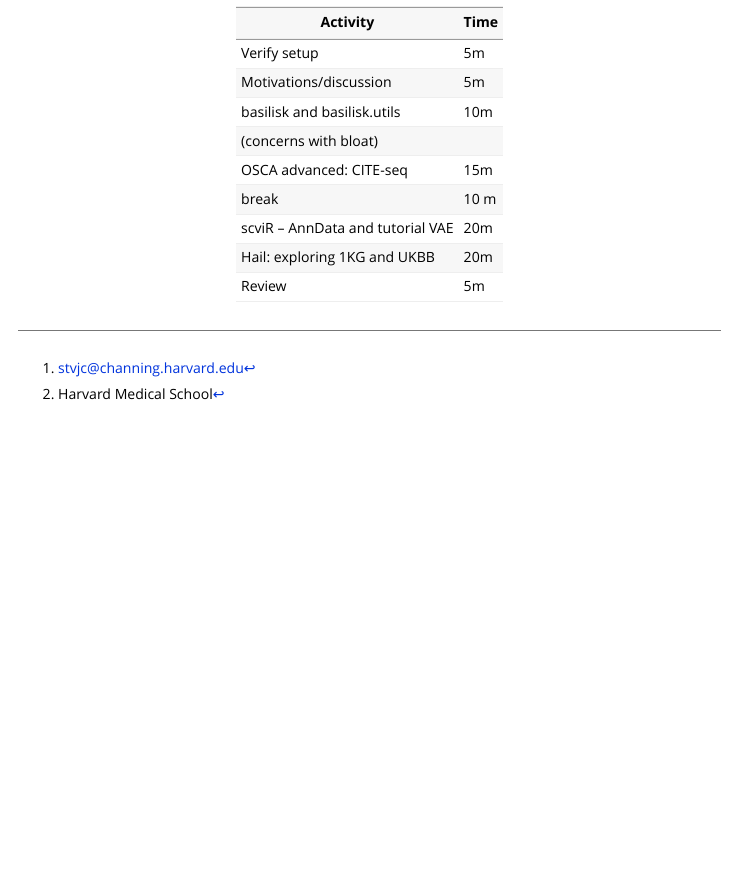
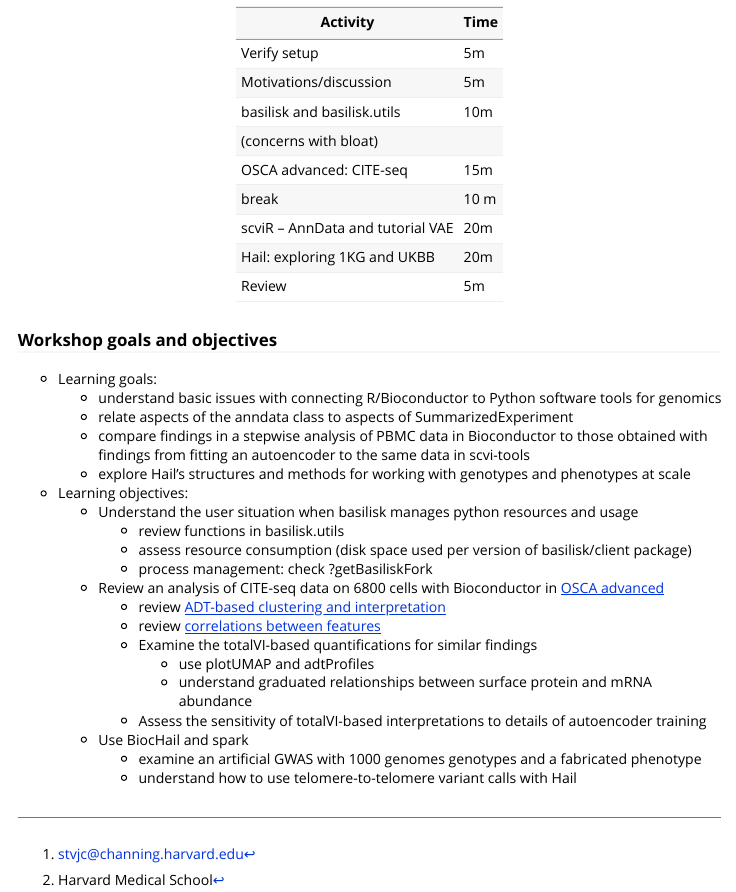
Before and after one commit to vjcitn/BiocPyInterop, an R Markdown document (vignettes/BiocPyInterop.Rmd): the page in a window 1100 px wide, from 1290 px down. Rendered offline with R 4.5, knitr and Pandoc, with nearby package versions.

Commit message:
improve doc

```diff
--- a/_pkgdown.yml
+++ b/_pkgdown.yml
@@ -1,16 +1,15 @@
-url: https://seandavi.github.io/BuildABiocWorkshop
+url: https://vjcitn.github.io/BiocPyInterop
 
 template:
   params:
     bootswatch: flatly
-    #ganalytics: UA-99999999-9
 
 home:
-  title: "BuildABiocWorkshop"
+  title: "BiocPyInterop"
   type: inverse
 
 
 navbar:
   right:
    - icon: fa-github
-     href: https://github.com/seandavi/BuildABiocWorkshop
+     href: https://github.com/vjcitn/BiocPyInterop
--- a/vignettes/BiocPyInterop.Rmd
+++ b/vignettes/BiocPyInterop.Rmd
@@ -74,6 +74,33 @@
 |Hail: exploring 1KG and UKBB | 20m |
 |Review | 5m |
 
+### Workshop goals and objectives
+
+- Learning goals:
+    - understand basic issues with connecting R/Bioconductor to Python software tools for genomics
+    - relate aspects of the anndata class to aspects of SummarizedExperiment
+    - compare findings in a stepwise analysis of PBMC data in Bioconductor to those obtained
+with findings from fitting an autoencoder to the same data in scvi-tools
+    - explore Hail's structures and methods for working with genotypes and phenotypes at scale
+
+
+
+- Learning objectives:
+    - Understand the user situation when basilisk manages python resources and usage
+        - review functions in basilisk.utils
+        - assess resource consumption (disk space used per version of basilisk/client package)
+        - process management: check ?getBasiliskFork
+    - Review an analysis of CITE-seq data on 6800 cells with Bioconductor in [OSCA advanced](http://bioconductor.org/books/3.17/OSCA.advanced/integrating-with-protein-abundance.html)
+        - review [ADT-based clustering and interpretation](http://bioconductor.org/books/3.17/OSCA.advanced/integrating-with-protein-abundance.html#clustering-and-interpretation)
+        - review [correlations between features](http://bioconductor.org/books/3.17/OSCA.advanced/integrating-with-protein-abundance.html#finding-correlations-between-features)
+        - Examine the totalVI-based quantifications for similar findings
+            - use plotUMAP and adtProfiles
+            - understand graduated relationships between surface protein and mRNA abundance
+        - Assess the sensitivity of totalVI-based interpretations to details of autoencoder training
+    - Use BiocHail and spark
+        - examine an artificial GWAS with 1000 genomes genotypes and a fabricated phenotype
+        - understand how to use telomere-to-telomere variant calls with Hail
+
 
 <!--
 An example for a 45-minute workshop:
```
Also changed, not shown: README.md, docs/pkgdown.yml (added), 18 other files.
